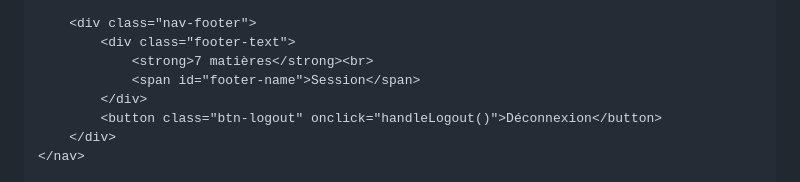
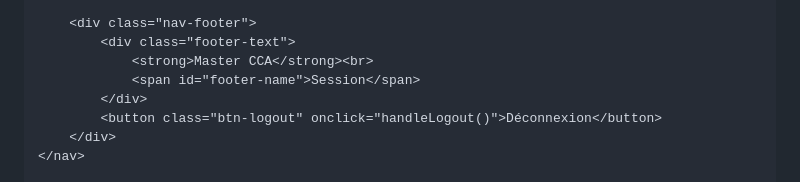
Before and after one commit to jojo97343/testehtml, a Markdown page: README.md, the part around one of its changes. GitHub-like rendering.

```diff
--- a/README.md
+++ b/README.md
@@ -616,7 +636,7 @@
 
         <div class="nav-footer">
             <div class="footer-text">
-                <strong>7 matières</strong><br>
+                <strong>Master CCA</strong><br>
                 <span id="footer-name">Session</span>
             </div>
             <button class="btn-logout" onclick="handleLogout()">Déconnexion</button>
```
Also changed, not shown: other parts of README.md (+109 -38 lines).
